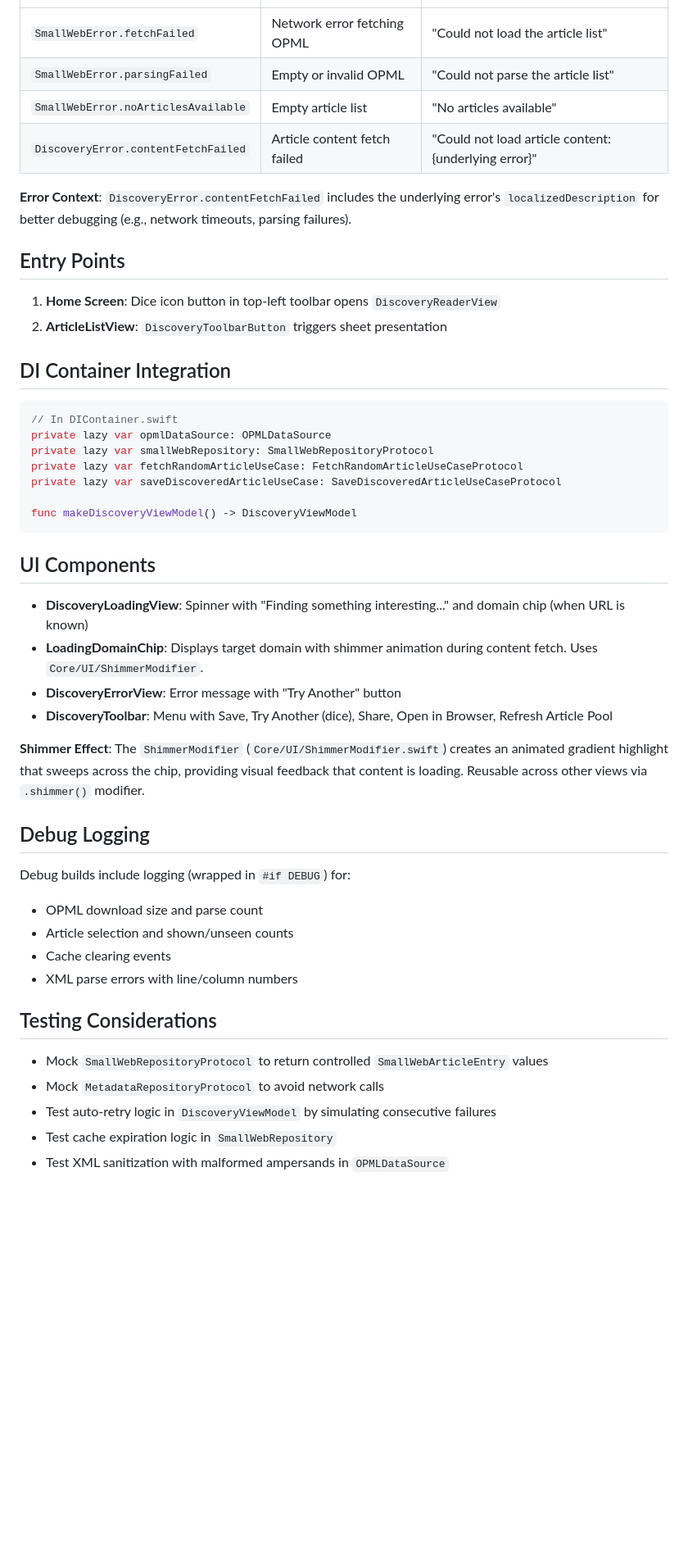
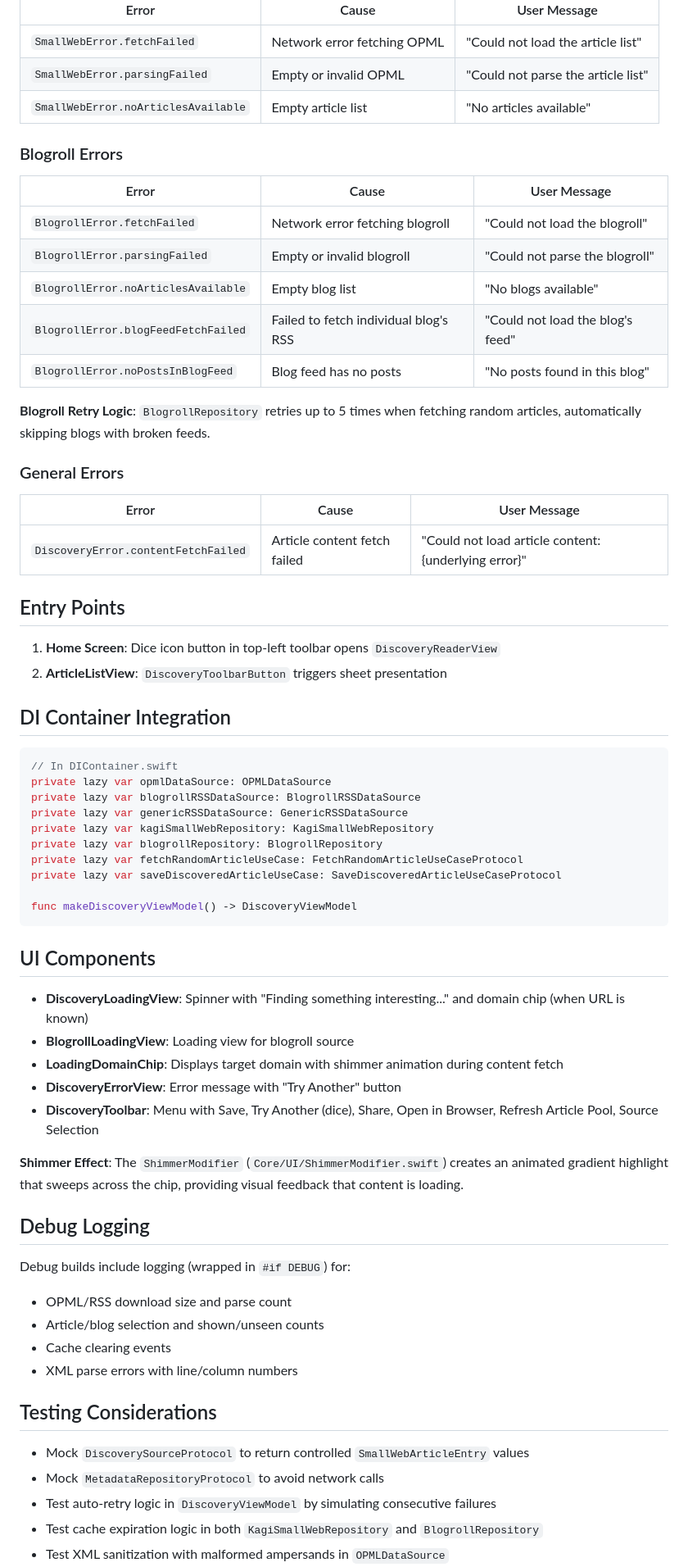
Before and after one commit to esoxjem/Luego, a Markdown page: agent_docs/discovery.md, the part around one of its changes. Shown at 82% size. Drawn GitHub-style; blank space fills up the shorter version.

````diff
--- a/agent_docs/discovery.md
+++ b/agent_docs/discovery.md
@@ -156,9 +210,24 @@ Cache stores title, articleUrl, and htmlUrl for each entry.
 | `SmallWebError.fetchFailed` | Network error fetching OPML | "Could not load the article list" |
 | `SmallWebError.parsingFailed` | Empty or invalid OPML | "Could not parse the article list" |
 | `SmallWebError.noArticlesAvailable` | Empty article list | "No articles available" |
+
+### Blogroll Errors
+
+| Error | Cause | User Message |
+|-------|-------|--------------|
+| `BlogrollError.fetchFailed` | Network error fetching blogroll | "Could not load the blogroll" |
+| `BlogrollError.parsingFailed` | Empty or invalid blogroll | "Could not parse the blogroll" |
+| `BlogrollError.noArticlesAvailable` | Empty blog list | "No blogs available" |
+| `BlogrollError.blogFeedFetchFailed` | Failed to fetch individual blog's RSS | "Could not load the blog's feed" |
+| `BlogrollError.noPostsInBlogFeed` | Blog feed has no posts | "No posts found in this blog" |
+
+**Blogroll Retry Logic**: `BlogrollRepository` retries up to 5 times when fetching random articles, automatically skipping blogs with broken feeds.
+
+### General Errors
+
+| Error | Cause | User Message |
+|-------|-------|--------------|
 | `DiscoveryError.contentFetchFailed` | Article content fetch failed | "Could not load article content: {underlying error}" |
-
-**Error Context**: `DiscoveryError.contentFetchFailed` includes the underlying error's `localizedDescription` for better debugging (e.g., network timeouts, parsing failures).
 
 ## Entry Points
 
@@ -170,7 +239,10 @@ Cache stores title, articleUrl, and htmlUrl for each entry.
 ```swift
 // In DIContainer.swift
 private lazy var opmlDataSource: OPMLDataSource
-private lazy var smallWebRepository: SmallWebRepositoryProtocol
+private lazy var blogrollRSSDataSource: BlogrollRSSDataSource
+private lazy var genericRSSDataSource: GenericRSSDataSource
+private lazy var kagiSmallWebRepository: KagiSmallWebRepository
+private lazy var blogrollRepository: BlogrollRepository
 private lazy var fetchRandomArticleUseCase: FetchRandomArticleUseCaseProtocol
 private lazy var saveDiscoveredArticleUseCase: SaveDiscoveredArticleUseCaseProtocol
 
@@ -180,24 +252,25 @@ func makeDiscoveryViewModel() -> DiscoveryViewModel
 ## UI Components
 
 - **DiscoveryLoadingView**: Spinner with "Finding something interesting..." and domain chip (when URL is known)
-- **LoadingDomainChip**: Displays target domain with shimmer animation during content fetch. Uses `Core/UI/ShimmerModifier`.
+- **BlogrollLoadingView**: Loading view for blogroll source
+- **LoadingDomainChip**: Displays target domain with shimmer animation during content fetch
 - **DiscoveryErrorView**: Error message with "Try Another" button
-- **DiscoveryToolbar**: Menu with Save, Try Another (dice), Share, Open in Browser, Refresh Article Pool
+- **DiscoveryToolbar**: Menu with Save, Try Another (dice), Share, Open in Browser, Refresh Article Pool, Source Selection
 
-**Shimmer Effect**: The `ShimmerModifier` (`Core/UI/ShimmerModifier.swift`) creates an animated gradient highlight that sweeps across the chip, providing visual feedback that content is loading. Reusable across other views via `.shimmer()` modifier.
+**Shimmer Effect**: The `ShimmerModifier` (`Core/UI/ShimmerModifier.swift`) creates an animated gradient highlight that sweeps across the chip, providing visual feedback that content is loading.
 
 ## Debug Logging
 
 Debug builds include logging (wrapped in `#if DEBUG`) for:
-- OPML download size and parse count
-- Article selection and shown/unseen counts
+- OPML/RSS download size and parse count
+- Article/blog selection and shown/unseen counts
 - Cache clearing events
 - XML parse errors with line/column numbers
 
 ## Testing Considerations
 
-- Mock `SmallWebRepositoryProtocol` to return controlled `SmallWebArticleEntry` values
+- Mock `DiscoverySourceProtocol` to return controlled `SmallWebArticleEntry` values
 - Mock `MetadataRepositoryProtocol` to avoid network calls
 - Test auto-retry logic in `DiscoveryViewModel` by simulating consecutive failures
-- Test cache expiration logic in `SmallWebRepository`
+- Test cache expiration logic in both `KagiSmallWebRepository` and `BlogrollRepository`
 - Test XML sanitization with malformed ampersands in `OPMLDataSource`
````
Also changed, not shown: other parts of agent_docs/discovery.md (+92 -37 lines).
